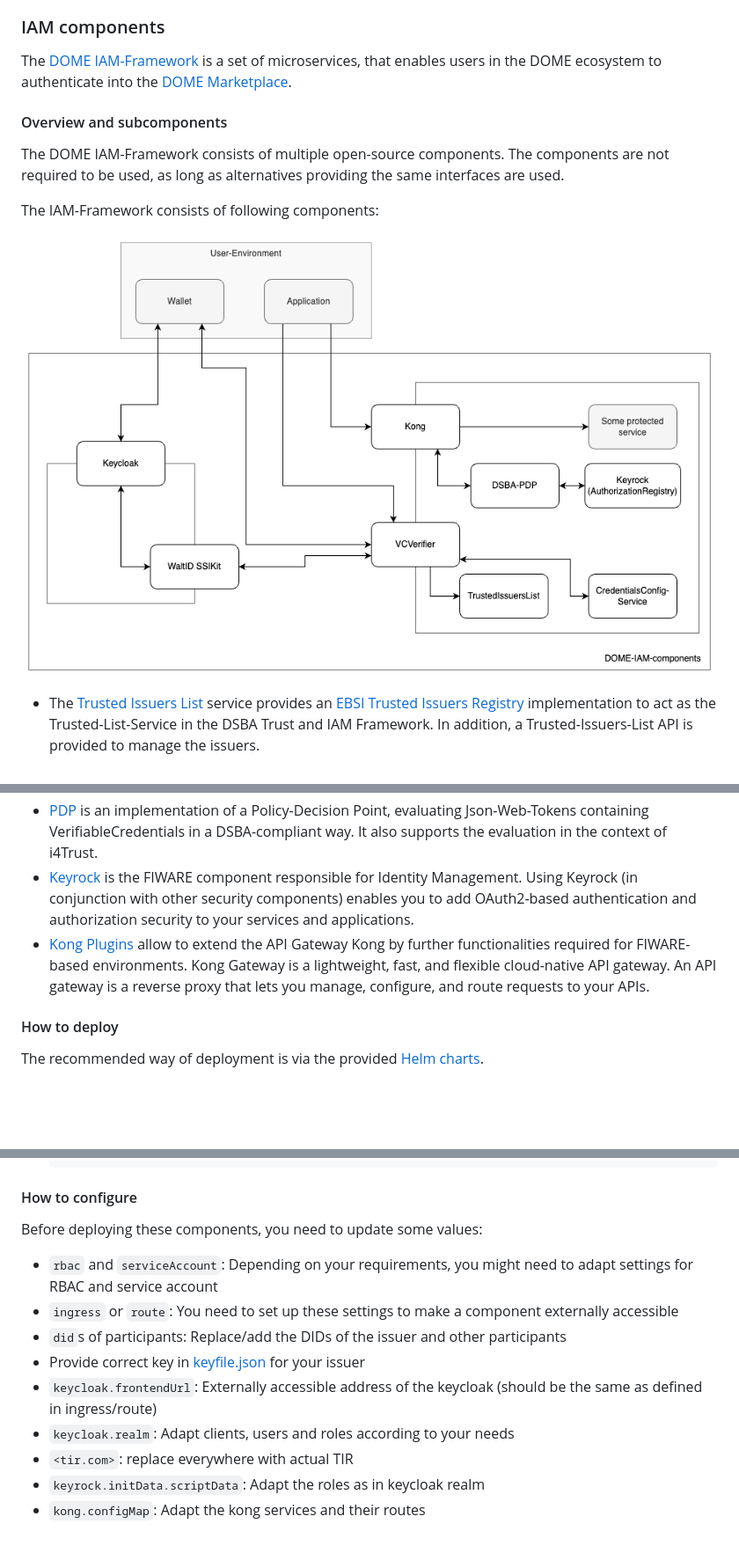
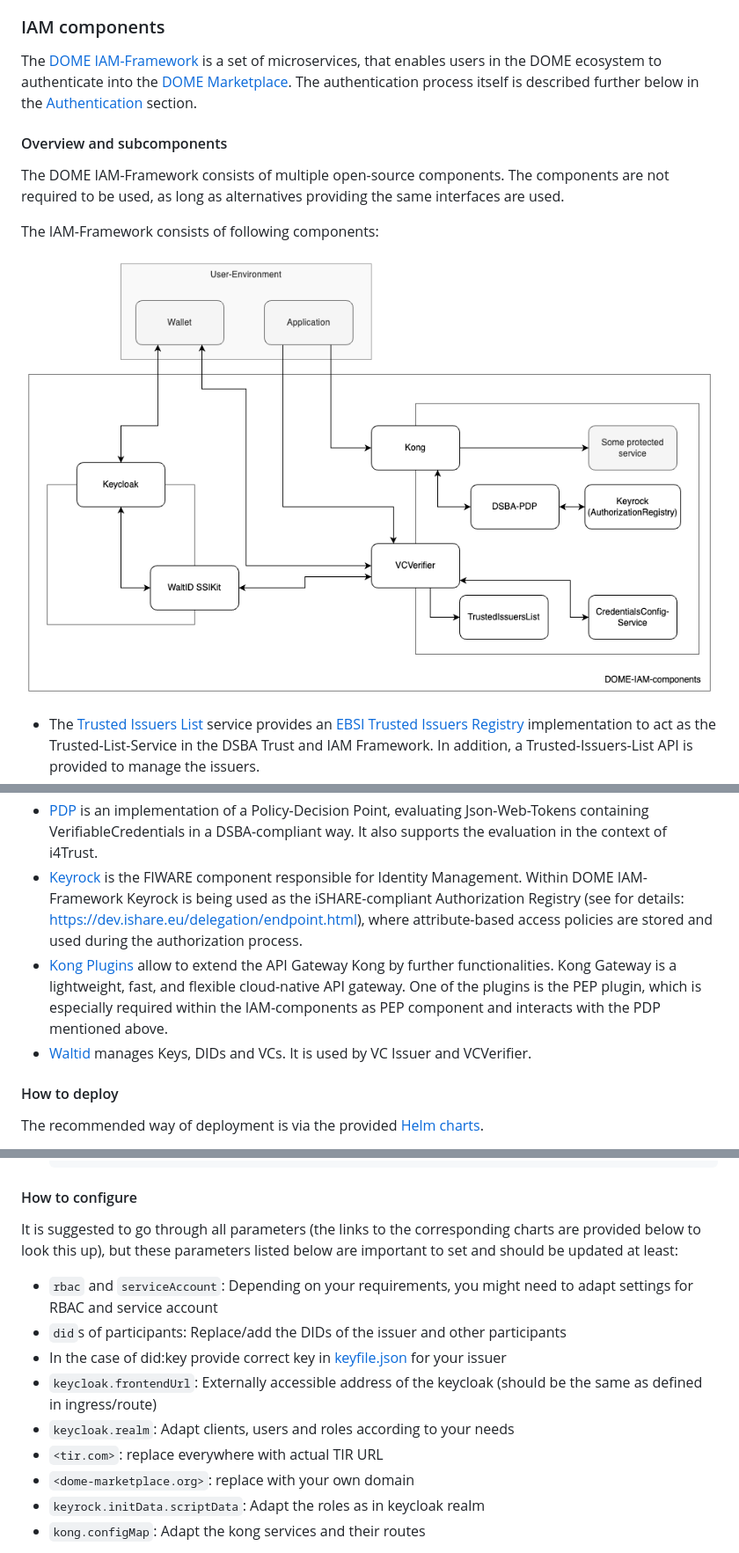
Before and after one commit to DOME-Marketplace/integration-guide, a Markdown page: README.md, 3 parts joined by grey strips. Shown: that part at 88% size. Rendered like a GitHub page; blank space fills up the shorter version.

```diff
--- a/README.md
+++ b/README.md
@@ -410,7 +410,8 @@ via [additional environment variables](https://github.com/FIWARE/helm-charts/blo
 ### IAM components
 
 The [DOME IAM-Framework](https://github.com/DOME-Marketplace/iam-components) is a set of microservices, that enables
-users in the DOME ecosystem to authenticate into the [DOME Marketplace](https://dome-marketplace.org).
+users in the DOME ecosystem to authenticate into the [DOME Marketplace](https://dome-marketplace.org). The authentication process itself is
+described further below in the [Authentication](#authentication) section.
 
 #### Overview and subcomponents
 
@@ -419,7 +420,7 @@ as alternatives providing the same interfaces are used.
 
 The IAM-Framework consists of following components:
 
-![IAM-components](./doc/img/iam.png)
+![IAM-components](doc/img/iam.png)
 
 * The [Trusted Issuers List](https://github.com/fiware/trusted-issuers-list) service provides an [EBSI Trusted Issuers Registry](https://hub.ebsi.eu/apis/pilot/trusted-issuers-registry/v4) implementation to act as
 the Trusted-List-Service in the DSBA Trust and IAM Framework. In addition, a Trusted-Issuers-List API is provided to
@@ -433,11 +434,13 @@ the issuers list endpoints to validate against, when checking access for a certa
 the OIDC4VCI-Protocol to compliant wallets.
 * [PDP](https://github.com/fiware/dsba-pdp) is an implementation of a Policy-Decision Point, evaluating Json-Web-Tokens containing VerifiableCredentials in a
 DSBA-compliant way. It also supports the evaluation in the context of i4Trust.
-* [Keyrock](https://github.com/ging/fiware-idm) is the FIWARE component responsible for Identity Management. Using Keyrock (in conjunction with other security
-components) enables you to add OAuth2-based authentication and authorization security to your services and applications.
-* [Kong Plugins](https://github.com/fiware/kong-plugins-fiware) allow to extend the API Gateway Kong by further functionalities required for FIWARE-based environments. Kong
-Gateway is a lightweight, fast, and flexible cloud-native API gateway. An API gateway is a reverse proxy that lets you
-manage, configure, and route requests to your APIs.
+* [Keyrock](https://github.com/ging/fiware-idm) is the FIWARE component responsible for Identity Management. Within DOME IAM-Framework Keyrock is being
+used as the iSHARE-compliant Authorization Registry (see for details: https://dev.ishare.eu/delegation/endpoint.html),
+where attribute-based access policies are stored and used during the authorization process.
+* [Kong Plugins](https://github.com/fiware/kong-plugins-fiware) allow to extend the API Gateway Kong by further functionalities. Kong Gateway is a lightweight,
+fast, and flexible cloud-native API gateway. One of the plugins is the PEP plugin, which is especially required within
+the IAM-components as PEP component and interacts with the PDP mentioned above.
+* [Waltid](https://github.com/walt-id/waltid-ssikit) manages Keys, DIDs and VCs. It is used by VC Issuer and VCVerifier.
 
 #### How to deploy
 
@@ -465,17 +468,17 @@ iam-components can be used as followed:
 
 #### How to configure
 
-Before deploying these components, you need to update some values:
+It is suggested to go through all parameters (the links to the corresponding charts are provided below to look this up),
+but these parameters listed below are important to set and should be updated at least:
 
 * `rbac` and `serviceAccount`: Depending on your requirements, you might need to adapt settings for RBAC and service
   account
-* `ingress` or `route`: You need to set up these settings to make a component externally accessible
 * `did`s of participants: Replace/add the DIDs of the issuer and other participants
-* Provide correct key in [keyfile.json](https://github.com/DOME-Marketplace/iam-components/blob/main/charts/iam-components/templates/keycloak.yaml)
-  for your issuer
+* In the case of did:key provide correct key in [keyfile.json](https://github.com/DOME-Marketplace/iam-components/blob/main/charts/iam-components/templates/keycloak.yaml) for your issuer
 * `keycloak.frontendUrl`: Externally accessible address of the keycloak (should be the same as defined in ingress/route)
 * `keycloak.realm`: Adapt clients, users and roles according to your needs
-* `<tir.com>`: replace everywhere with actual TIR
+* `<tir.com>`: replace everywhere with actual TIR URL
+* `<dome-marketplace.org>`: replace with your own domain
 * `keyrock.initData.scriptData`: Adapt the roles as in keycloak realm
 * `kong.configMap`: Adapt the kong services and their routes
 
```
